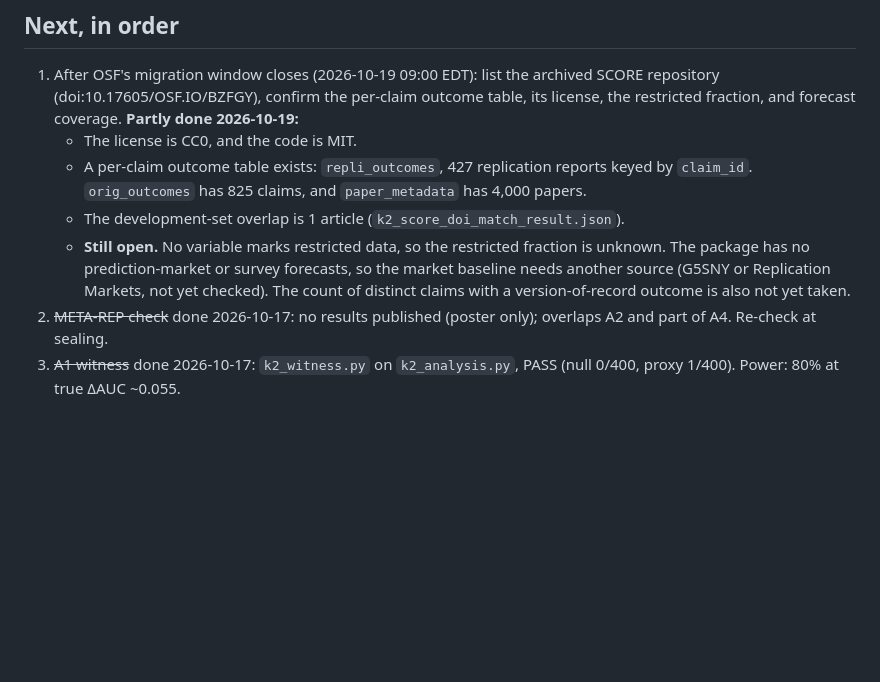
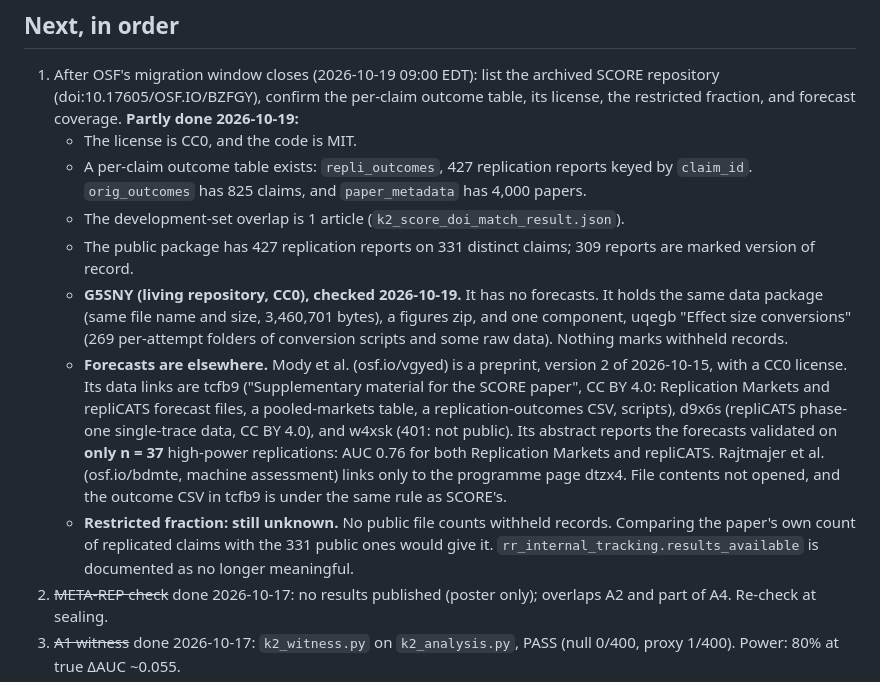
Before and after one commit to ahb-sjsu/philosophy-engineering, a Markdown page: campaigns/K2/README.md, the part around the change. Rendered like a GitHub page; blank space fills up the shorter version.

Commit message:
K2: G5SNY and the forecast repositories checked
G5SNY has no forecasts and no restricted-data marker. The forecasts are
linked from the Mody et al. preprint (vgyed): tcfb9 and d9x6s (CC BY 4.0),
w4xsk not public; validated on n = 37 replications. Restricted fraction
still unknown. File listings only; no file contents opened.

Co-Authored-By: Claude Opus 5.5 <noreply@anthropic.com>

```diff
--- a/campaigns/K2/README.md
+++ b/campaigns/K2/README.md
@@ -37,7 +37,10 @@ measure of failure.
    - The license is CC0, and the code is MIT.
    - A per-claim outcome table exists: `repli_outcomes`, 427 replication reports keyed by `claim_id`. `orig_outcomes` has 825 claims, and `paper_metadata` has 4,000 papers.
    - The development-set overlap is 1 article (`k2_score_doi_match_result.json`).
-   - **Still open.** No variable marks restricted data, so the restricted fraction is unknown. The package has no prediction-market or survey forecasts, so the market baseline needs another source (G5SNY or Replication Markets, not yet checked). The count of distinct claims with a version-of-record outcome is also not yet taken.
+   - The public package has 427 replication reports on 331 distinct claims; 309 reports are marked version of record.
+   - **G5SNY (living repository, CC0), checked 2026-10-19.** It has no forecasts. It holds the same data package (same file name and size, 3,460,701 bytes), a figures zip, and one component, uqegb "Effect size conversions" (269 per-attempt folders of conversion scripts and some raw data). Nothing marks withheld records.
+   - **Forecasts are elsewhere.** Mody et al. (osf.io/vgyed) is a preprint, version 2 of 2026-10-15, with a CC0 license. Its data links are tcfb9 ("Supplementary material for the SCORE paper", CC BY 4.0: Replication Markets and repliCATS forecast files, a pooled-markets table, a replication-outcomes CSV, scripts), d9x6s (repliCATS phase-one single-trace data, CC BY 4.0), and w4xsk (401: not public). Its abstract reports the forecasts validated on **only n = 37** high-power replications: AUC 0.76 for both Replication Markets and repliCATS. Rajtmajer et al. (osf.io/bdmte, machine assessment) links only to the programme page dtzx4. File contents not opened, and the outcome CSV in tcfb9 is under the same rule as SCORE's.
+   - **Restricted fraction: still unknown.** No public file counts withheld records. Comparing the paper's own count of replicated claims with the 331 public ones would give it. `rr_internal_tracking.results_available` is documented as no longer meaningful.
 2. ~~META-REP check~~ done 2026-10-17: no results published (poster only); overlaps A2 and part of A4. Re-check at sealing.
 3. ~~A1 witness~~ done 2026-10-17: `k2_witness.py` on `k2_analysis.py`, PASS (null 0/400, proxy 1/400). Power: 80% at true ΔAUC ~0.055.
 4. ~~Development list~~ assembled 2026-10-17: RP:P 99/100 DOIs, ML1 11/12, ML2 25/26, ML4 1/1; 132 distinct articles. Open: ML3 (OSF only), DEV-RPP-053 (RP:P row contradicts itself), DOI-match against SCORE (after Oct 19).
```
